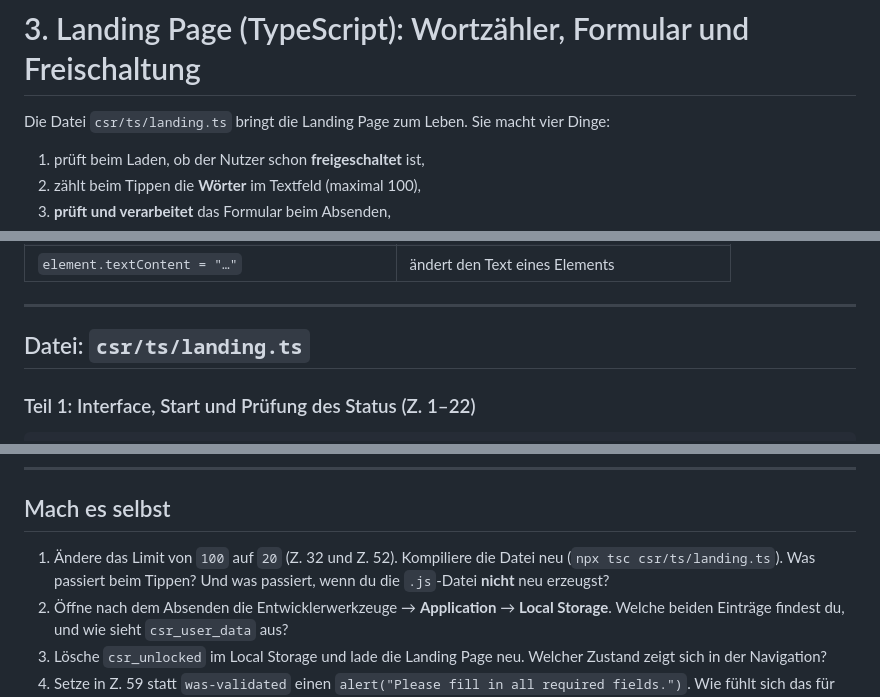
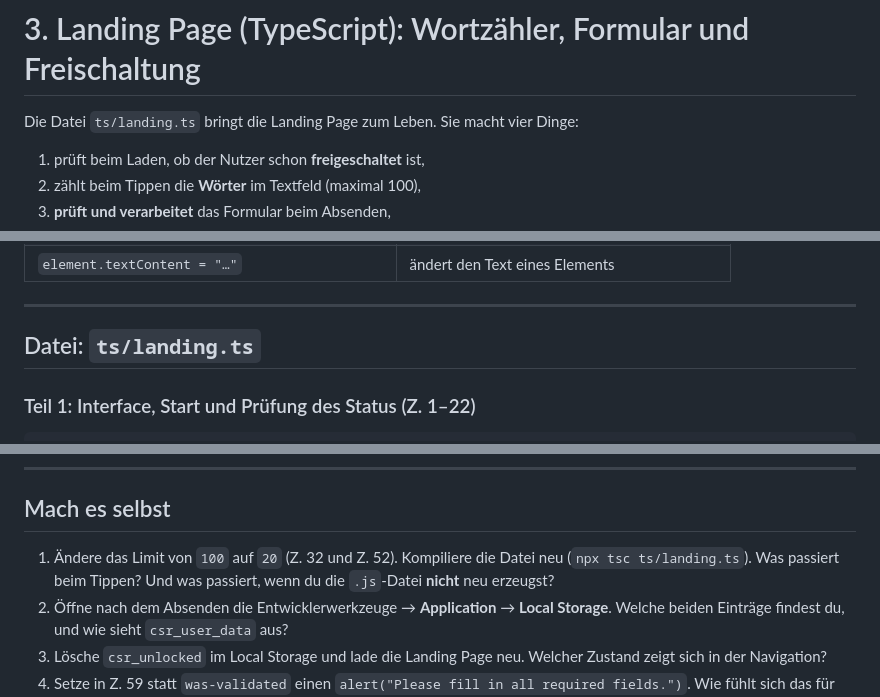
Before and after one commit to MikhailPugachevskiy/Corporate-Social-Responsibility, a Markdown page: doc/03-landing-page-typescript.md, 3 parts joined by grey strips. Rendered like a GitHub page.

Commit message:
correct landing page ts learning doc

```diff
--- a/doc/03-landing-page-typescript.md
+++ b/doc/03-landing-page-typescript.md
@@ -1,6 +1,6 @@
 # 3. Landing Page (TypeScript): Wortzähler, Formular und Freischaltung
 
-Die Datei `csr/ts/landing.ts` bringt die Landing Page zum Leben. Sie macht vier Dinge:
+Die Datei `ts/landing.ts` bringt die Landing Page zum Leben. Sie macht vier Dinge:
 
 1. prüft beim Laden, ob der Nutzer schon **freigeschaltet** ist,
 2. zählt beim Tippen die **Wörter** im Textfeld (maximal 100),
@@ -25,7 +25,7 @@ Der Browser baut aus dem HTML einen Baum aus Objekten, das **DOM** (Document Obj
 
 ---
 
-## Datei: `csr/ts/landing.ts`
+## Datei: `ts/landing.ts`
 
 ### Teil 1: Interface, Start und Prüfung des Status (Z. 1–22)
 
@@ -251,7 +251,7 @@ Hoisting: Funktionsdeklarationen werden beim Ausführen des Blocks „nach oben
 
 ## Mach es selbst
 
-1. Ändere das Limit von `100` auf `20` (Z. 32 und Z. 52). Kompiliere die Datei neu (`npx tsc csr/ts/landing.ts`). Was passiert beim Tippen? Und was passiert, wenn du die `.js`-Datei **nicht** neu erzeugst?
+1. Ändere das Limit von `100` auf `20` (Z. 32 und Z. 52). Kompiliere die Datei neu (`npx tsc ts/landing.ts`). Was passiert beim Tippen? Und was passiert, wenn du die `.js`-Datei **nicht** neu erzeugst?
 2. Öffne nach dem Absenden die Entwicklerwerkzeuge → **Application** → **Local Storage**. Welche beiden Einträge findest du, und wie sieht `csr_user_data` aus?
 3. Lösche `csr_unlocked` im Local Storage und lade die Landing Page neu. Welcher Zustand zeigt sich in der Navigation?
 4. Setze in Z. 59 statt `was-validated` einen `alert("Please fill in all required fields.")`. Wie fühlt sich das für Nutzer an im Vergleich zu den farbigen Feldern?
```
